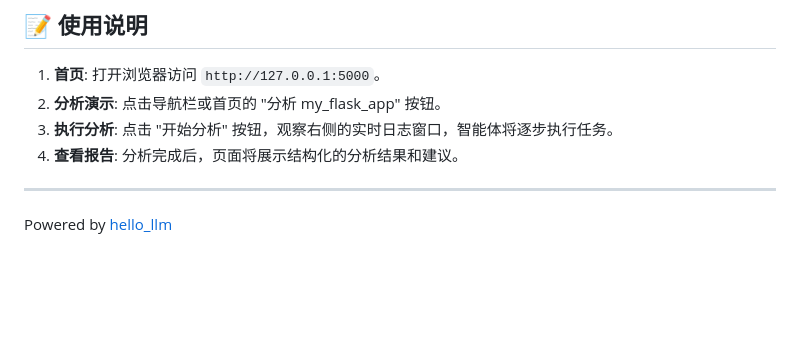
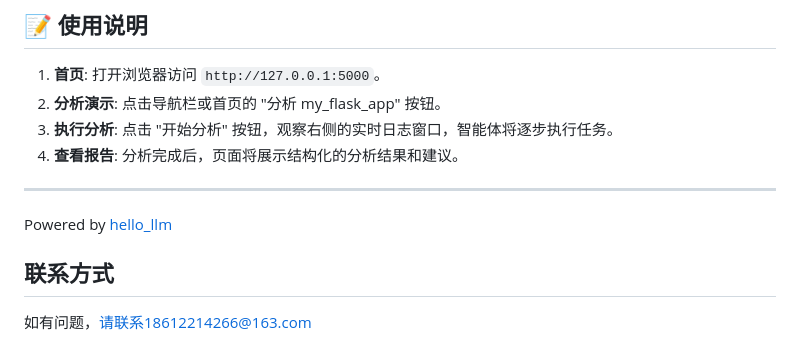
Before and after one commit to qian1230/code_agents, a Markdown page: README.md, the part around one of its changes. Drawn GitHub-style; blank space fills up the shorter version.

```diff
--- a/README.md
+++ b/README.md
@@ -93,4 +98,9 @@ code_agent/
 4. **查看报告**: 分析完成后，页面将展示结构化的分析结果和建议。
 
 ---
-Powered by [hello_llm](..)
+Powered by [hello_llm](https://github.com/datawhalechina/hello-agents)
+
+
+## 联系方式
+
+如有问题，请联系18612214266@163.com
```
Also changed, not shown: other parts of README.md (+5 -0 lines).
